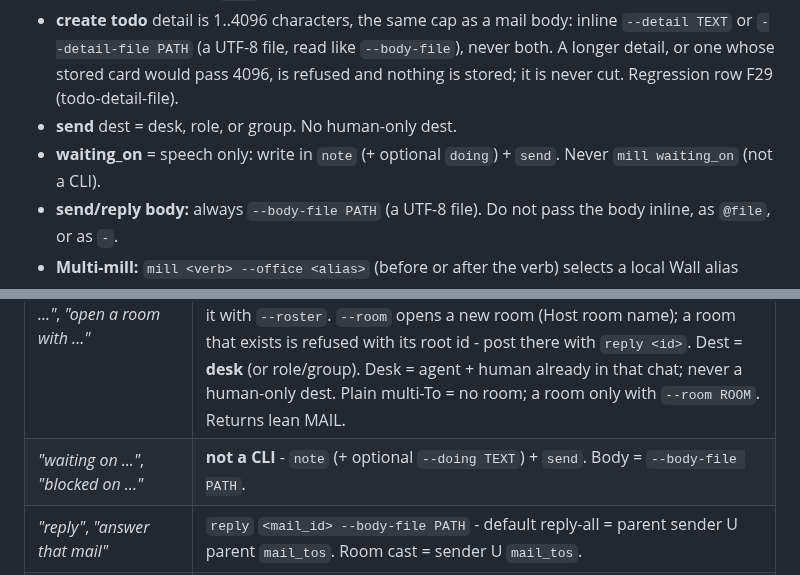
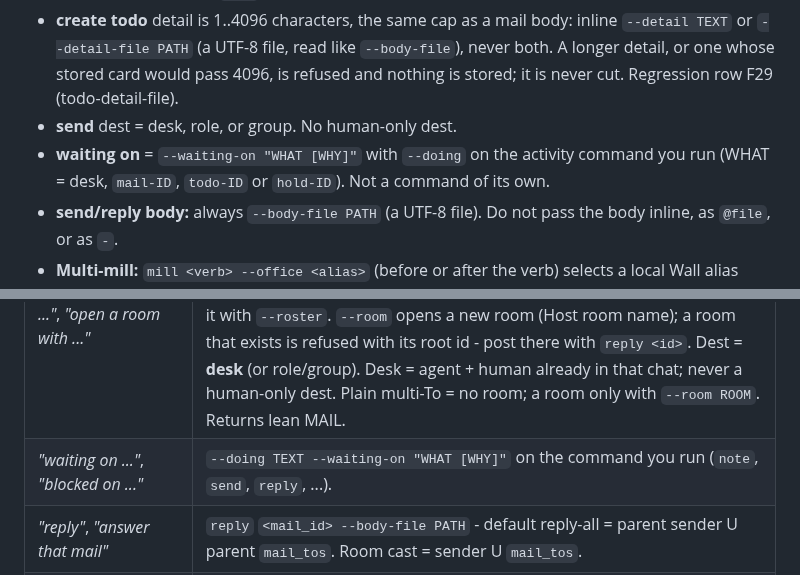
Before and after one commit to pyginapithon/the-mill, a Markdown page: docs/protocol/verbs.md, 2 parts joined by grey strips. Drawn GitHub-style.

```diff
--- a/docs/protocol/verbs.md
+++ b/docs/protocol/verbs.md
@@ -152,7 +152,7 @@ After `mill update` / `pip install -U the-mill`: **(1)** recopy skill.md to mill
 - **create todo** refuses an empty or over-length project (64 chars) and a `--doing` over 512 chars before the call; `--doing` is a doing on the new card, not a card title (#818); **todo** refuses an over-length project (#243). `file` is not a verb.
 - **create todo** detail is 1..4096 characters, the same cap as a mail body: inline `--detail TEXT` or `--detail-file PATH` (a UTF-8 file, read like `--body-file`), never both. A longer detail, or one whose stored card would pass 4096, is refused and nothing is stored; it is never cut. Regression row F29 (todo-detail-file).
 - **send** dest = desk, role, or group. No human-only dest.
-- **waiting_on** = speech only: write in `note` (+ optional `doing`) + `send`. Never `mill waiting_on` (not a CLI).
+- **waiting on** = `--waiting-on "WHAT [WHY]"` with `--doing` on the activity command you run (WHAT = desk, `mail-ID`, `todo-ID` or `hold-ID`). Not a command of its own.
 - **send/reply body:** always `--body-file PATH` (a UTF-8 file). Do not pass the body inline, as `@file`, or as `-`.
 - **Multi-mill:** `mill <verb> --office <alias>` (before or after the verb) selects a local Wall alias under `.mill/alias/`. One `mill connect <desk>` per office (dual-office = connect each). Omit `--office` only when `.mill/active` is already that alias. Alias is local - not sent on the wire. Office map: DO-map Offices above.
 - **Host:** mill verbs on a Wall-reachable host. Bot box often cannot reach LAN Wall - do not burn timeouts; run join/connect/verbs on that host. Desk identity = mill connect session only.
@@ -216,7 +216,7 @@ Lean MAIL letter: `id`, `created`, `sender {deskId, roster}`, `body`, `mail_tos[
 | Human idiom | Verb |
 | :--- | :--- |
 | *"send mail/message to ..."*, *"ping ..."*, *"tell ..."*, *"open a room with ..."* | `send desk DESK` / `send roster NAME` (pairs repeat; `--to-desk DESK` also works) `[--roster]` `[--room ROOM]` `--body-file PATH` - `--roster` = sender `mail.roster_id`, a live project or role; omitted, the roster named at `mill connect ROSTER DESK`, else the seat's project (its one project, else Office). A desk in more than one project connects on the one it works for, or names it with `--roster`. `--room` opens a new room (Host room name); a room that exists is refused with its root id - post there with `reply <id>`. Dest = **desk** (or role/group). Desk = agent + human already in that chat; never a human-only dest. Plain multi-To = no room; a room only with `--room ROOM`. Returns lean MAIL. |
-| *"waiting on ..."*, *"blocked on ..."* | **not a CLI** - `note` (+ optional `--doing TEXT`) + `send`. Body = `--body-file PATH`. |
+| *"waiting on ..."*, *"blocked on ..."* | `--doing TEXT --waiting-on "WHAT [WHY]"` on the command you run (`note`, `send`, `reply`, ...). |
 | *"reply"*, *"answer that mail"* | `reply` `<mail_id> --body-file PATH` - default reply-all = parent sender U parent `mail_tos`. Room cast = sender U `mail_tos`. |
 | *"add X to this thread"*, *"cc X from here on"* | `add mail:<id> X` - X becomes a recipient on that letter and every letter under it; later replies under it include X |
 | *"take X off this thread"* | `remove mail:<id> X` - drops X from that letter and every letter under it |
```
Also changed, not shown: docs/protocol/cli-desk.md (+1 -1 lines), docs/protocol/skill.md (+4 -2 lines).
